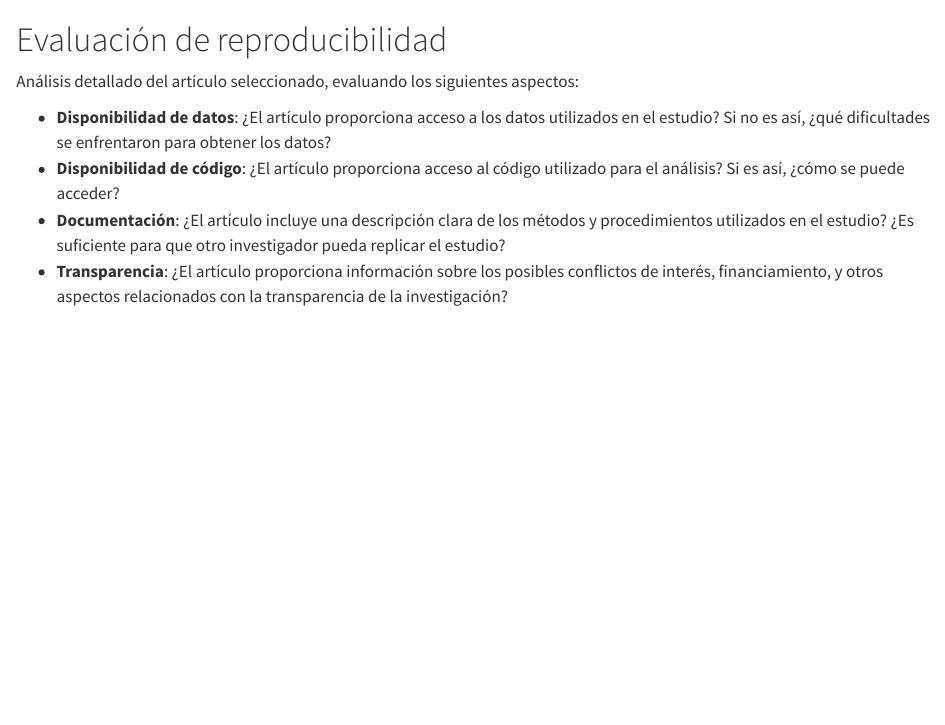
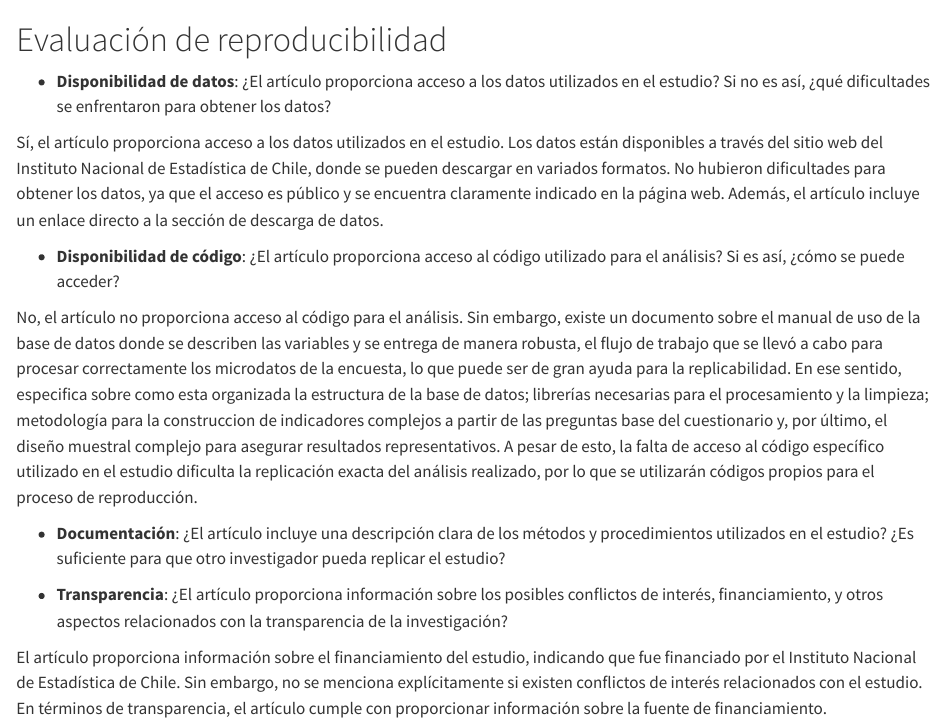
Before and after one commit to josefinabd/ej-repro-grupo3, a Quarto document (scripts/02_evaluacion_reproducibilidad.qmd): the page in a window 1100 px wide, from its top. Rendered offline with R 4.5, knitr and Pandoc in place of Quarto, with nearby package versions.

Commit message:
Avance de evaluacion
Co-authored-by: Copilot <copilot@github.com>

```diff
--- a/scripts/02_evaluacion_reproducibilidad.qmd
+++ b/scripts/02_evaluacion_reproducibilidad.qmd
@@ -1,10 +1,14 @@
+# Evaluación de reproducibilidad
+  -   **Disponibilidad de datos**: ¿El artículo proporciona acceso a los datos utilizados en el estudio? Si no es así, ¿qué dificultades se enfrentaron para obtener los datos?
 
+Sí, el artículo proporciona acceso a los datos utilizados en el estudio. Los datos están disponibles a través del sitio web del Instituto Nacional de Estadística de Chile, donde se pueden descargar en variados formatos. No hubieron dificultades para obtener los datos, ya que el acceso es público y se encuentra claramente indicado en la página web. Además, el artículo incluye un enlace directo a la sección de descarga de datos.
 
-# Evaluación de reproducibilidad
+  -   **Disponibilidad de código**: ¿El artículo proporciona acceso al código utilizado para el análisis? Si es así, ¿cómo se puede acceder?
 
-Análisis detallado del artículo seleccionado, evaluando los siguientes aspectos:
+  No, el artículo no proporciona acceso al código para el análisis. Sin embargo, existe un documento sobre el manual de uso de la base de datos donde se describen las variables y se entrega de manera robusta, el flujo de trabajo que se llevó a cabo para procesar correctamente los microdatos de la encuesta, lo que puede ser de gran ayuda para la replicabilidad. En ese sentido, especifica sobre como esta organizada la estructura de la base de datos; librerías necesarias para el procesamiento y la limpieza; metodología para la construccion de indicadores complejos a partir de las preguntas base del cuestionario y, por último, el diseño muestral complejo para asegurar resultados representativos. A pesar de esto, la falta de acceso al código específico utilizado en el estudio dificulta la replicación exacta del análisis realizado, por lo que se utilizarán códigos propios para el proceso de reproducción.
 
-  -   **Disponibilidad de datos**: ¿El artículo proporciona acceso a los datos utilizados en el estudio? Si no es así, ¿qué dificultades se enfrentaron para obtener los datos?
-  -   **Disponibilidad de código**: ¿El artículo proporciona acceso al código utilizado para el análisis? Si es así, ¿cómo se puede acceder?
   -   **Documentación**: ¿El artículo incluye una descripción clara de los métodos y procedimientos utilizados en el estudio? ¿Es suficiente para que otro investigador pueda replicar el estudio?
+
   -   **Transparencia**: ¿El artículo proporciona información sobre los posibles conflictos de interés, financiamiento, y otros aspectos relacionados con la transparencia de la investigación?
+
+  El artículo proporciona información sobre el financiamiento del estudio, indicando que fue financiado por el Instituto Nacional de Estadística de Chile. Sin embargo, no se menciona explícitamente si existen conflictos de interés relacionados con el estudio. En términos de transparencia, el artículo cumple con proporcionar información sobre la fuente de financiamiento.
```
